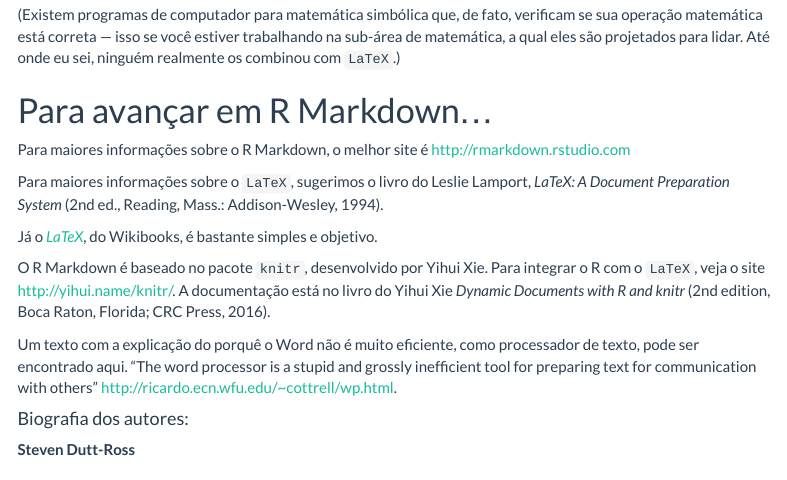
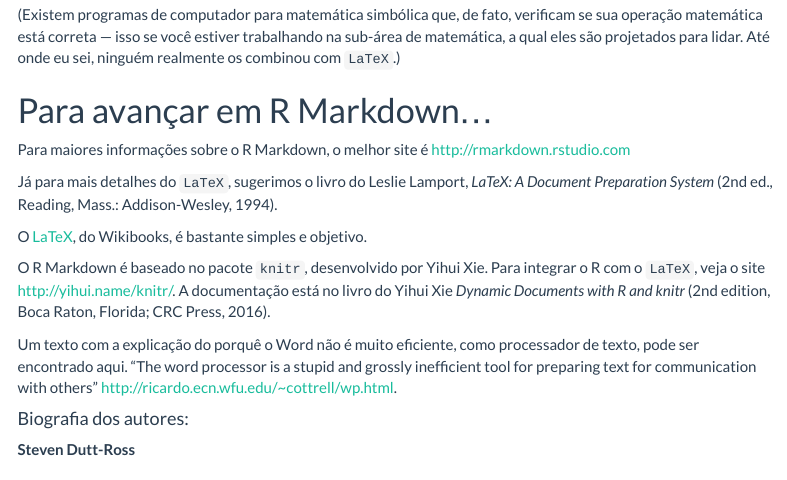
Before and after one commit to thiagoassantos/rmarkdown-anotacoes-classe, an R Markdown document (manualTraduzido.Rmd): the page in a window 1100 px wide, from 12660 px down. Rendered offline with R 4.5, knitr and Pandoc, with nearby package versions; menus at the side of the page are left out.

Commit message:
Update manualTraduzido.Rmd

```diff
--- a/manualTraduzido.Rmd
+++ b/manualTraduzido.Rmd
@@ -552,9 +552,9 @@ os combinou com `LaTeX`.)
 
 Para maiores informações sobre o R Markdown, o melhor site é [http://rmarkdown.rstudio.com](http://rmarkdown.rstudio.com)
 
-Para maiores informações sobre o `LaTeX`, sugerimos o livro do Leslie Lamport, _LaTeX: A Document Preparation System_ (2nd ed., Reading, Mass.: Addison-Wesley, 1994).
+Já para mais detalhes do `LaTeX`, sugerimos o livro do Leslie Lamport, _LaTeX: A Document Preparation System_ (2nd ed., Reading, Mass.: Addison-Wesley, 1994).
 
-Já o [_LaTeX_](https://en.wikibooks.org/wiki/LaTeX), do Wikibooks, é bastante simples e objetivo.
+O [LaTeX](https://en.wikibooks.org/wiki/LaTeX), do Wikibooks, é bastante simples e objetivo.
 
 O R Markdown é baseado no pacote `knitr`, desenvolvido por Yihui Xie. Para integrar o R com o `LaTeX`, veja o site http://yihui.name/knitr/. A documentação está no livro do Yihui Xie _Dynamic Documents with R and knitr_ (2nd edition, Boca Raton, Florida; CRC Press, 2016).
 
```
